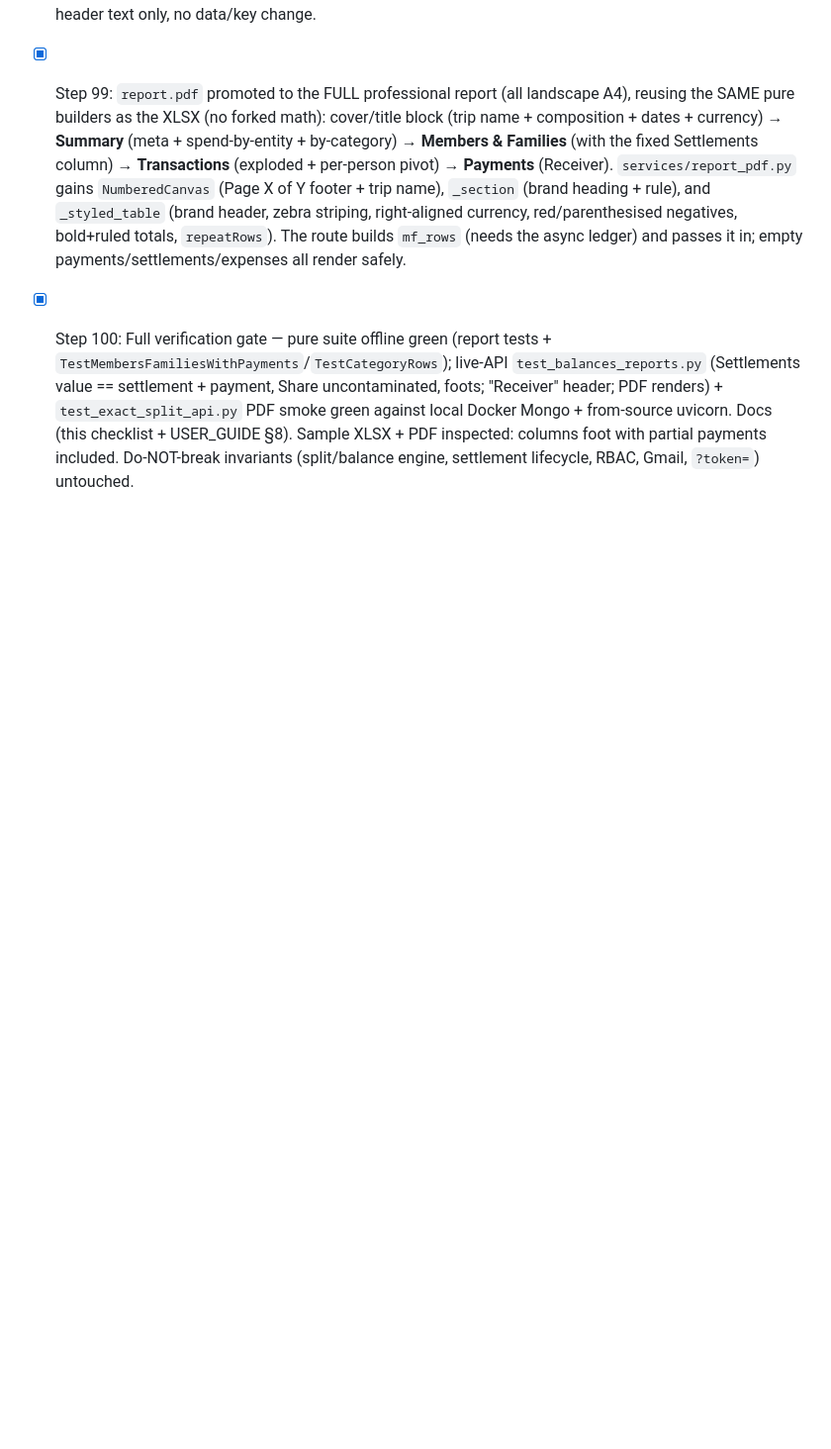
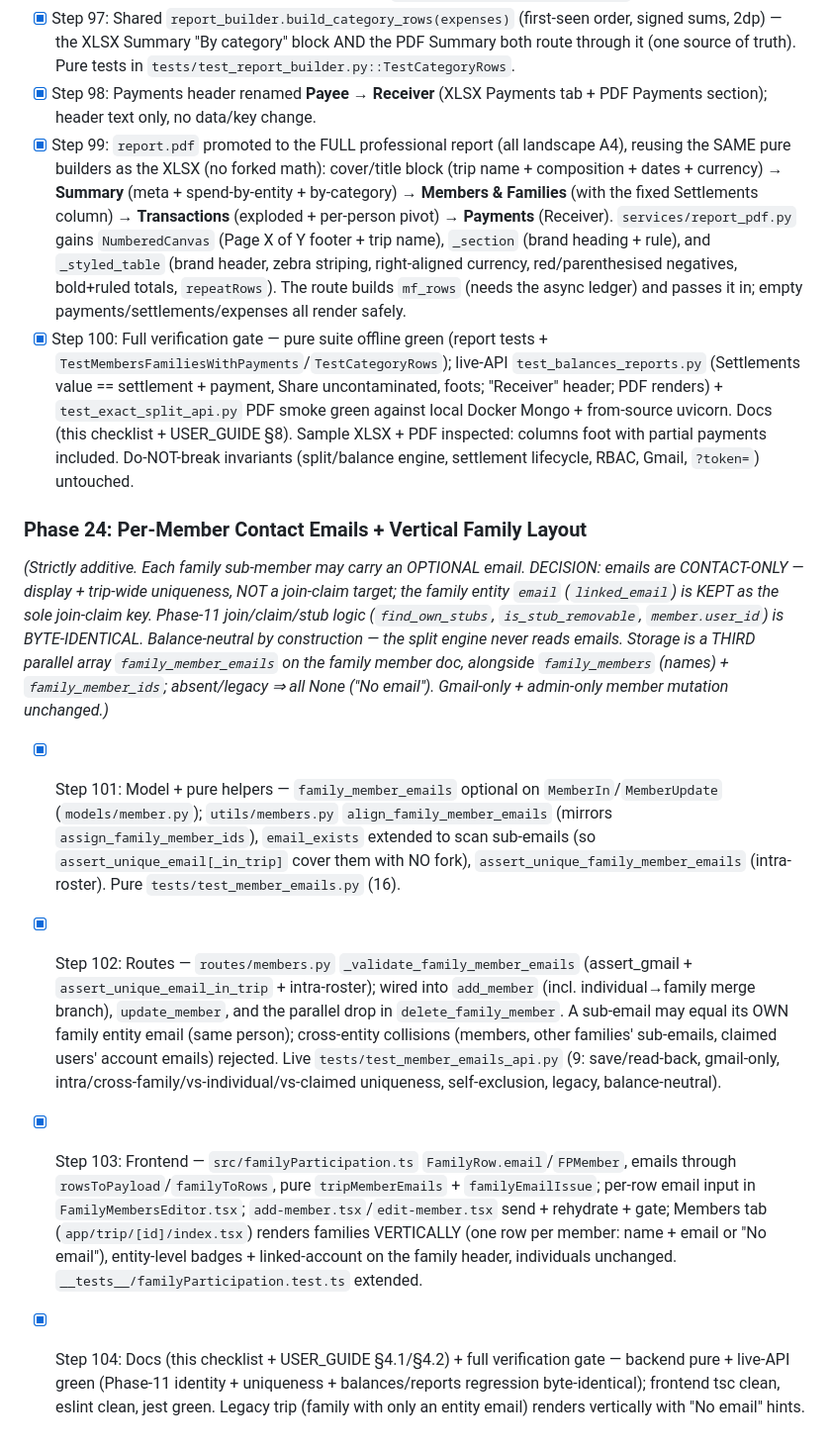
Before and after one commit to Jyotirmay-Singh/tripPlanner_basic, a Markdown page: CLAUDE.md, the part around the change. Shown at 99% size. Rendered like a GitHub page; blank space fills up the shorter version.

Commit message:
Per-member emails: docs (CLAUDE.md Phase 24 + USER_GUIDE §4)
- CLAUDE.md: Phase 24 roadmap entry recording the contact-only decision,
  the additive family_member_emails array, the kept family linked_email
  join-claim key, and Phase-11 being byte-identical.
- USER_GUIDE §4.1/§4.2: per-member emails (optional, Gmail-only, trip-unique,
  balance-neutral); Members tab now lists family members vertically.

Co-Authored-By: Claude Opus 4.8 <noreply@anthropic.com>

```diff
--- a/CLAUDE.md
+++ b/CLAUDE.md
@@ -435,3 +435,35 @@ contaminated Share column — which is why the existing foot-only tests never ca
       uvicorn. Docs (this checklist + USER_GUIDE §8). Sample XLSX + PDF inspected: columns foot with
       partial payments included. Do-NOT-break invariants (split/balance engine, settlement lifecycle,
       RBAC, Gmail, `?token=`) untouched.
+
+### Phase 24: Per-Member Contact Emails + Vertical Family Layout
+*(Strictly additive. Each family sub-member may carry an OPTIONAL email. DECISION: emails are
+CONTACT-ONLY — display + trip-wide uniqueness, NOT a join-claim target; the family entity `email`
+(`linked_email`) is KEPT as the sole join-claim key. Phase-11 join/claim/stub logic
+(`find_own_stubs`, `is_stub_removable`, `member.user_id`) is BYTE-IDENTICAL. Balance-neutral by
+construction — the split engine never reads emails. Storage is a THIRD parallel array
+`family_member_emails` on the family member doc, alongside `family_members` (names) +
+`family_member_ids`; absent/legacy ⇒ all None ("No email"). Gmail-only + admin-only member mutation
+unchanged.)*
+- [x] Step 101: Model + pure helpers — `family_member_emails` optional on `MemberIn`/`MemberUpdate`
+      (`models/member.py`); `utils/members.py` `align_family_member_emails` (mirrors
+      `assign_family_member_ids`), `email_exists` extended to scan sub-emails (so
+      `assert_unique_email[_in_trip]` cover them with NO fork), `assert_unique_family_member_emails`
+      (intra-roster). Pure `tests/test_member_emails.py` (16).
+- [x] Step 102: Routes — `routes/members.py` `_validate_family_member_emails` (assert_gmail +
+      `assert_unique_email_in_trip` + intra-roster); wired into `add_member` (incl. individual→family
+      merge branch), `update_member`, and the parallel drop in `delete_family_member`. A sub-email may
+      equal its OWN family entity email (same person); cross-entity collisions (members, other
+      families' sub-emails, claimed users' account emails) rejected. Live `tests/test_member_emails_api.py`
+      (9: save/read-back, gmail-only, intra/cross-family/vs-individual/vs-claimed uniqueness,
+      self-exclusion, legacy, balance-neutral).
+- [x] Step 103: Frontend — `src/familyParticipation.ts` `FamilyRow.email`/`FPMember`, emails through
+      `rowsToPayload`/`familyToRows`, pure `tripMemberEmails` + `familyEmailIssue`; per-row email input
+      in `FamilyMembersEditor.tsx`; `add-member.tsx`/`edit-member.tsx` send + rehydrate + gate;
+      Members tab (`app/trip/[id]/index.tsx`) renders families VERTICALLY (one row per member: name +
+      email or "No email"), entity-level badges + linked-account on the family header, individuals
+      unchanged. `__tests__/familyParticipation.test.ts` extended.
+- [x] Step 104: Docs (this checklist + USER_GUIDE §4.1/§4.2) + full verification gate — backend pure
+      + live-API green (Phase-11 identity + uniqueness + balances/reports regression byte-identical);
+      frontend tsc clean, eslint clean, jest green. Legacy trip (family with only an entity email)
+      renders vertically with "No email" hints.
```
Also changed, not shown: USER_GUIDE.md (+11 -4 lines).
